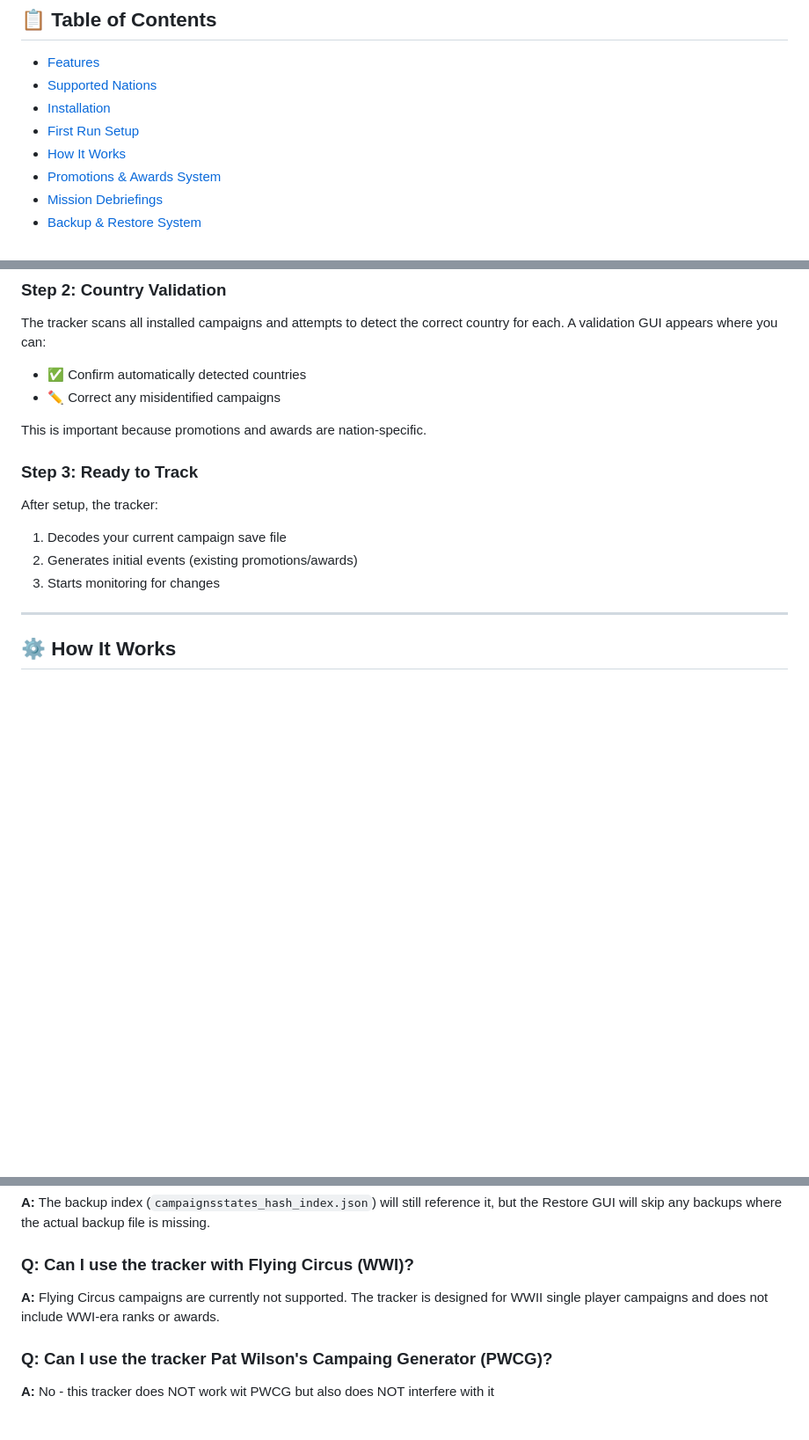
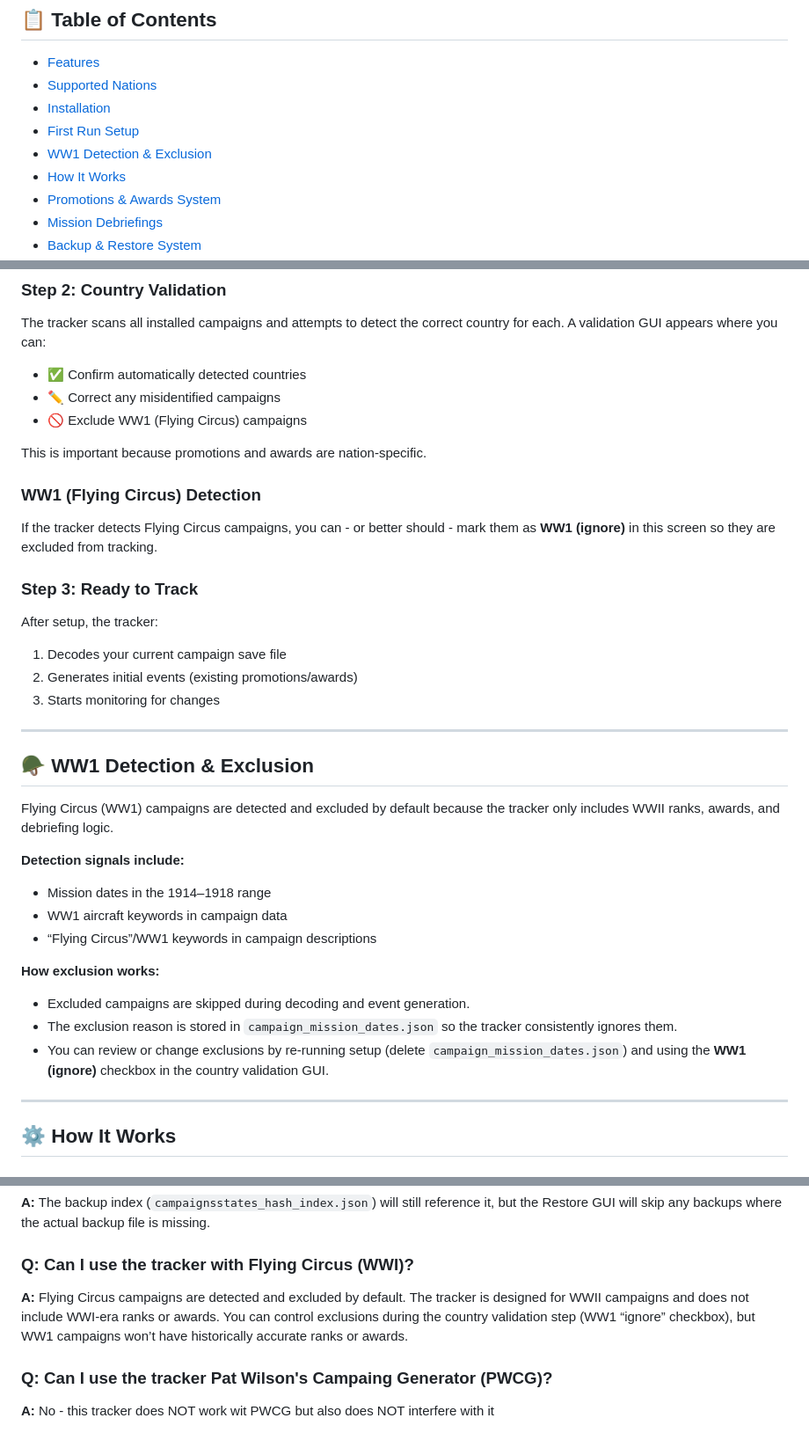
Before and after one commit to 1-Arrow-1/IL-2-Campaign-Tracker, a Markdown page: README.MD, 3 parts joined by grey strips. Shown at 88% size. Rendered like a GitHub page; blank space fills up the shorter version.

Commit message:
Enhance README with WW1 campaign exclusion details
Added section on WW1 detection and exclusion for campaigns.

```diff
--- a/README.MD
+++ b/README.MD
@@ -14,6 +14,7 @@ A comprehensive tracking tool for IL-2 Sturmovik Great Battles single-player cam
 - [Supported Nations](#-supported-nations)
 - [Installation](#-installation)
 - [First Run Setup](#-first-run-setup)
+- [WW1 Detection & Exclusion](#-ww1-detection--exclusion)
 - [How It Works](#-how-it-works)
 - [Promotions & Awards System](#-promotions--awards-system)
 - [Mission Debriefings](#-mission-debriefings)
@@ -108,8 +110,13 @@ The tracker scans all installed campaigns and attempts to detect the correct cou
 
 - ✅ Confirm automatically detected countries
 - ✏️ Correct any misidentified campaigns
+- 🚫 Exclude WW1 (Flying Circus) campaigns
 
 This is important because promotions and awards are nation-specific.
+
+### WW1 (Flying Circus) Detection
+
+If the tracker detects Flying Circus campaigns, you can - or better should - mark them as **WW1 (ignore)** in this screen so they are excluded from tracking.
 
 ### Step 3: Ready to Track
 
@@ -117,6 +124,22 @@ After setup, the tracker:
 1. Decodes your current campaign save file
 2. Generates initial events (existing promotions/awards)
 3. Starts monitoring for changes
+
+---
+
+## 🪖 WW1 Detection & Exclusion
+
+Flying Circus (WW1) campaigns are detected and excluded by default because the tracker only includes WWII ranks, awards, and debriefing logic.
+
+**Detection signals include:**
+- Mission dates in the 1914–1918 range
+- WW1 aircraft keywords in campaign data
+- “Flying Circus”/WW1 keywords in campaign descriptions
+
+**How exclusion works:**
+- Excluded campaigns are skipped during decoding and event generation.
+- The exclusion reason is stored in `campaign_mission_dates.json` so the tracker consistently ignores them.
+- You can review or change exclusions by re-running setup (delete `campaign_mission_dates.json`) and using the **WW1 (ignore)** checkbox in the country validation GUI.
 
 ---
 
@@ -573,7 +596,7 @@ It does **not** modify any game executables or core files.
 
 ### Q: Can I use the tracker with Flying Circus (WWI)?
 
-**A:** Flying Circus campaigns are currently not supported. The tracker is designed for WWII single player campaigns and does not include WWI-era ranks or awards.
+**A:** Flying Circus campaigns are detected and excluded by default. The tracker is designed for WWII campaigns and does not include WWI-era ranks or awards. You can control exclusions during the country validation step (WW1 “ignore” checkbox), but WW1 campaigns won’t have historically accurate ranks or awards.
 
 ### Q: Can I use the tracker Pat Wilson's Campaing Generator (PWCG)?
 
```
Also changed, not shown: other parts of README.MD (+1 -0 lines).
